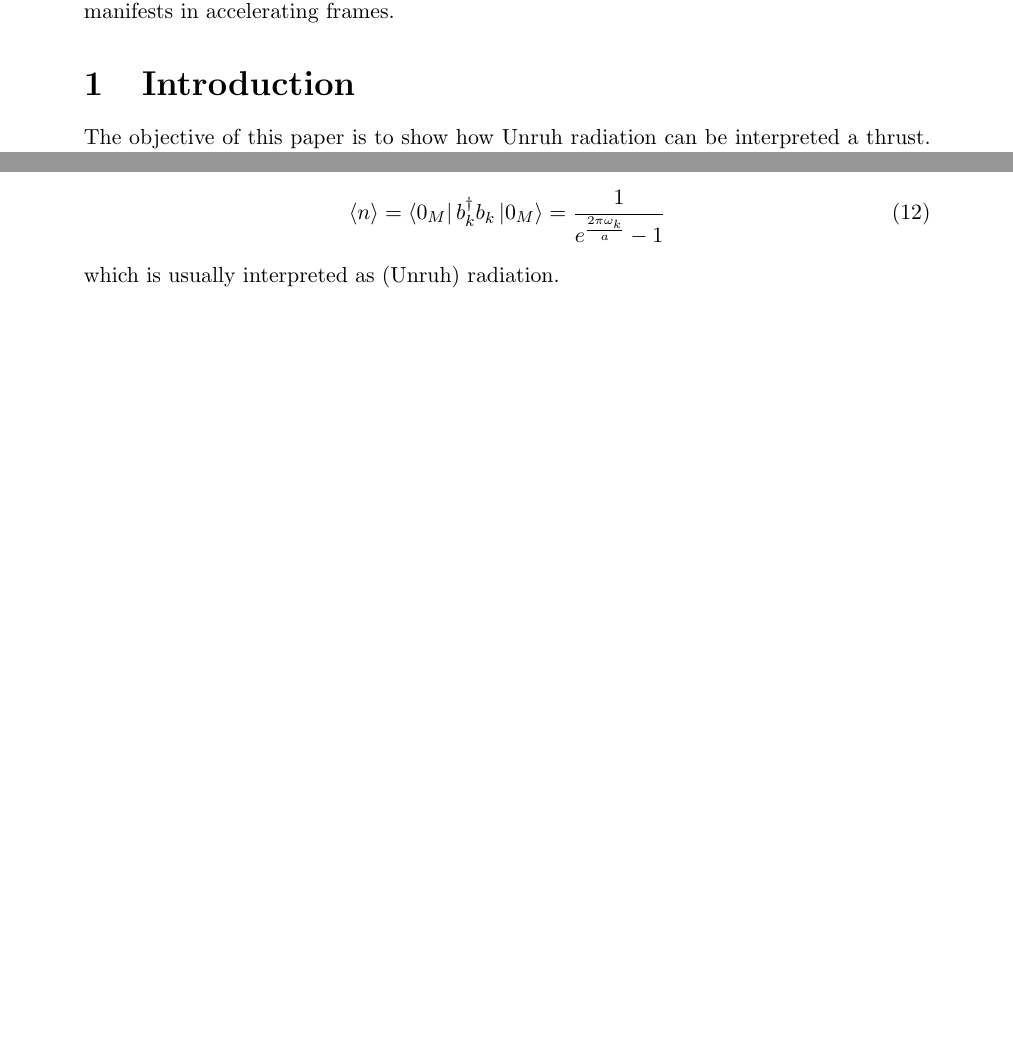
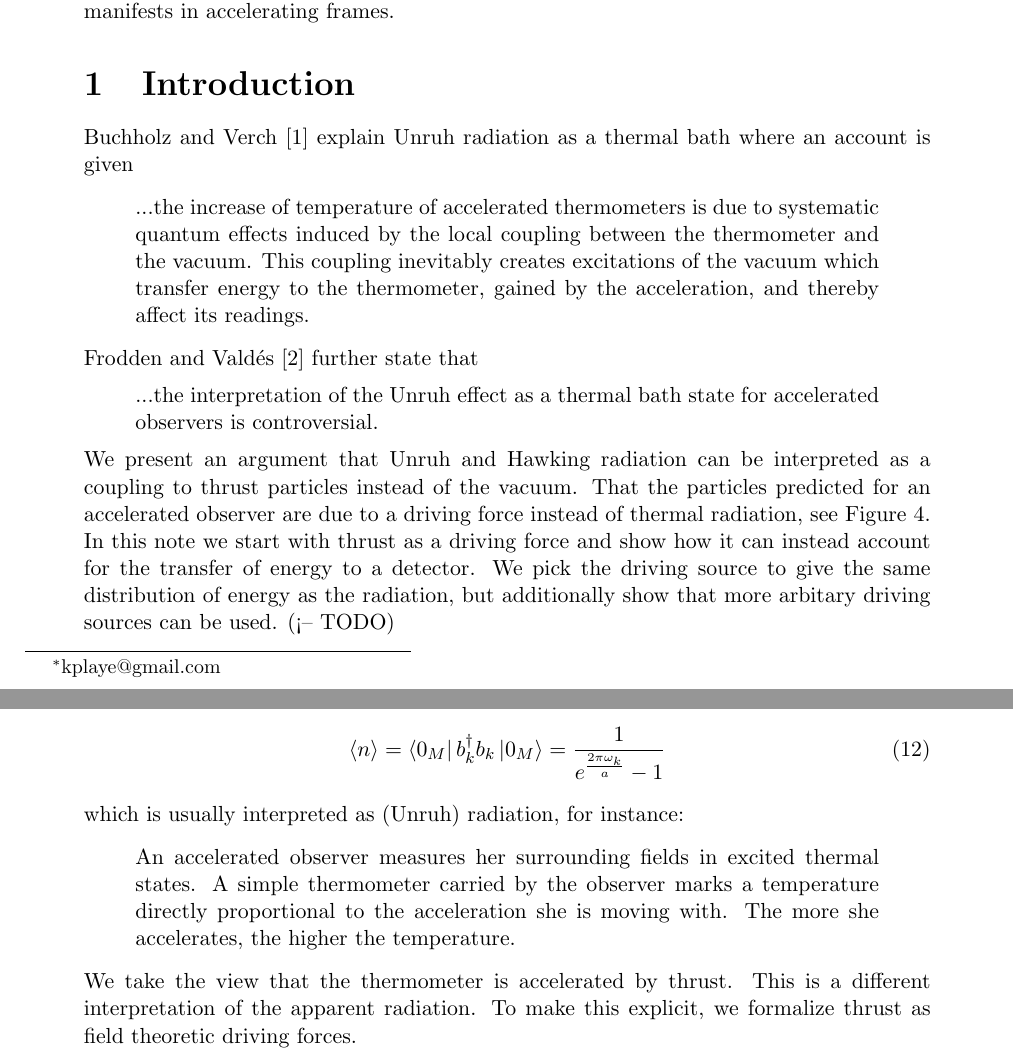
Before and after one commit to kjplaye/thrust_paper, a LaTeX document (thrust.tex): two parts of pages 1 and 3 of 6 before the commit and two parts of pages 1 and 3 of 7 after it, joined at a grey line, cut so that both start at the same text, the shorter picture padded with empty space. Compiled offline with pdfLaTeX.

Commit message:
more intro

```diff
--- a/thrust.tex
+++ b/thrust.tex
@@ -18,7 +18,7 @@
 
 %title and author details
 \title{Field Theoretic Perspective on Thrust of an Accelerating Frame}
-\author[1]{Kevin Player\footnote{kplayer@andrew.cmu.edu}}
+\author[1]{Kevin Player\footnote{kplaye@gmail.com}}
 
 \maketitle
 
@@ -26,10 +26,21 @@
 
 \abstract{We analyze the quantum field theoretic framework where Unruh radiation was first described, interpreting acceleration as a driving source influencing the field. By conceptualizing this source as thrust, we provide a more intuitive mechanism for understanding radiation in accelerating frames.  Using the equivalence principle, we extend this framework to Hawking radiation as well, demonstrating how a common source-response relationship manifests in accelerating frames.}
 
+\section{Introduction}
+Buchholz and Verch \cite{Buchholz_2016} explain Unruh radiation as a thermal bath where an account is given
 
-\section{Introduction}
+\begin{quote}
+  ...the increase of temperature of accelerated thermometers is due to systematic quantum effects induced by the local coupling between the thermometer and the vacuum. This coupling inevitably creates excitations of the vacuum which transfer energy to the thermometer, gained by the acceleration, and thereby affect its readings.
+\end{quote}
+Frodden and Vald{\'{e}}s \cite{Frodden} further state that
+\begin{quote}
+...the interpretation of the Unruh effect as a thermal bath state for accelerated observers is controversial.
+\end{quote}
+We present an argument that Unruh and Hawking radiation can be interpreted as a coupling to thrust particles instead of the vacuum. That the particles predicted for an accelerated observer are due to a driving force instead of thermal radiation, see Figure \ref{rocket}. In this note we start with thrust as a driving force and show how it can instead account for the transfer of energy to a detector.  We pick the driving source to give the same distribution of energy as the radiation, but additionally show that more arbitary driving sources can be used. (<-- TODO)
 
-The objective of this paper is to show how Unruh radiation can be interpreted a thrust. We begin in Section 2 with preliminaries, following \cite{Frodden}, including a review of Rindler coordinates, wave equations, and their solutions in 1+1-dimensional Minkowski and Rindler spacetimes. Section 3 introduces field-theoretic driving forces, following \cite{beisert}, and extends the formalism using Fourier transforms to analyze sources as a combination of emission and absorption terms. In Section 4, we reinterpret Unruh radiation as thrust. Finally, Section 5 discusses Hawking radiation through the lens of the equivalence principle."
+We begin in Section 2 with preliminaries, following \cite{Frodden}, including a review of Rindler coordinates, wave equations, and their solutions in 1+1-dimensional Minkowski and Rindler spacetimes. Section 3 introduces field-theoretic driving forces, following \cite{beisert}, and extends the formalism using Fourier transforms to analyze sources as a combination of emission and absorption terms. In Section 4, we reinterpret Unruh radiation as thrust. Finally, Section 5 discusses Hawking radiation through the lens of the equivalence principle."
+
+
 
 Much of the content, including notation and conventions, is directly adapted from the overview in \cite{Frodden}, the foundational work in \cite{unruh}, and the detailed treatment in \cite{beisert}. Consistent with these references, our focus is restricted to the free scalar field, which suffices to elucidate the Unruh effect.
 
@@ -98,7 +109,13 @@ Then the number of particles that an accelerating observer will see in the Minko
 \label{radeq}
 \braket{n} = \bra{0_M} b_k^\dagger b_k \ket{0_M} = \frac{1}{e^{\frac{2 \pi \omega_k}{a}}-1}
 \end{equation}
-which is usually interpreted as (Unruh) radiation.
+which is usually interpreted as (Unruh) radiation, for instance:
+
+\begin{quote}
+  An accelerated observer measures her surrounding fields in excited thermal states. A simple thermometer carried by the observer marks a temperature directly proportional to the acceleration she is moving with. The more she accelerates, the higher the temperature.
+\end{quote}
+We take the view that the thermometer is accelerated by thrust.  This is a different interpretation of the apparent radiation.  To make this explicit, we formalize thrust as field theoretic driving forces.
+
 
 \section{Fourier Transform of the Sources}
 We will take several Fourier transforms to study the various modes and set up for some
```
Also changed, not shown: bibliography.bib (+13 -0 lines), thrust.pdf, thrust.tex (2 more changed lines).
